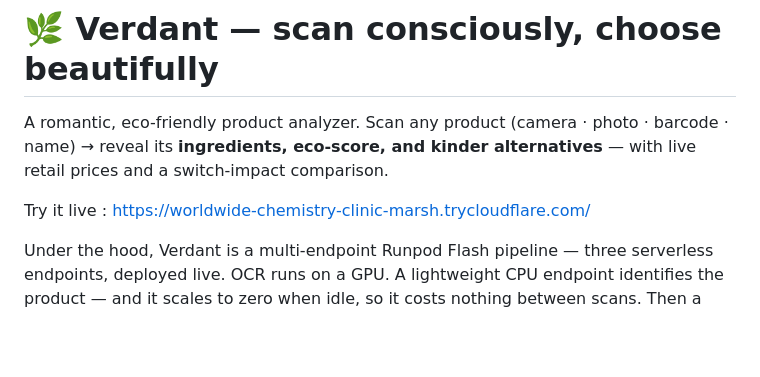
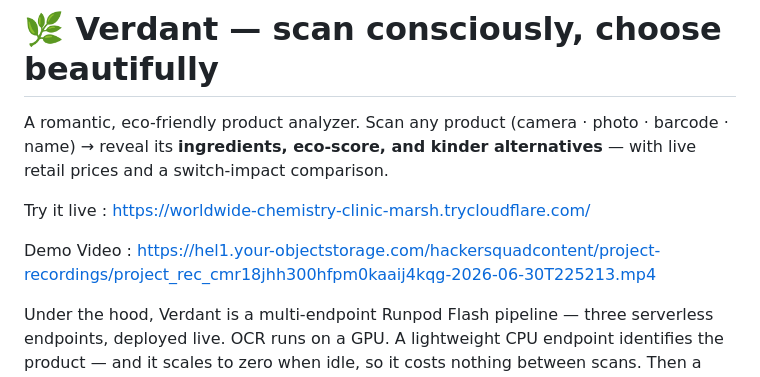
Before and after one commit to Shruti2301/Ecolady, a Markdown page: README.md, the part around the change. Rendered like a GitHub page; blank space fills up the shorter version.

Commit message:
Update README with demo video link
Added demo video link to README.

```diff
--- a/README.md
+++ b/README.md
@@ -5,6 +5,8 @@ barcode · name) → reveal its **ingredients, eco-score, and kinder alternative
 — with live retail prices and a switch-impact comparison.
 
 Try it live : https://worldwide-chemistry-clinic-marsh.trycloudflare.com/
+
+Demo Video :  https://hel1.your-objectstorage.com/hackersquadcontent/project-recordings/project_rec_cmr18jhh300hfpm0kaaij4kqg-2026-06-30T225213.mp4
 
 
 Under the hood, Verdant is a multi-endpoint Runpod Flash pipeline — three serverless endpoints, deployed live. OCR runs on a GPU. A lightweight CPU endpoint identifies the product — and it scales to zero when idle, so it costs nothing between scans. Then a second GPU endpoint runs embeddings to rank the alternatives by meaning, not just keywords.
```
